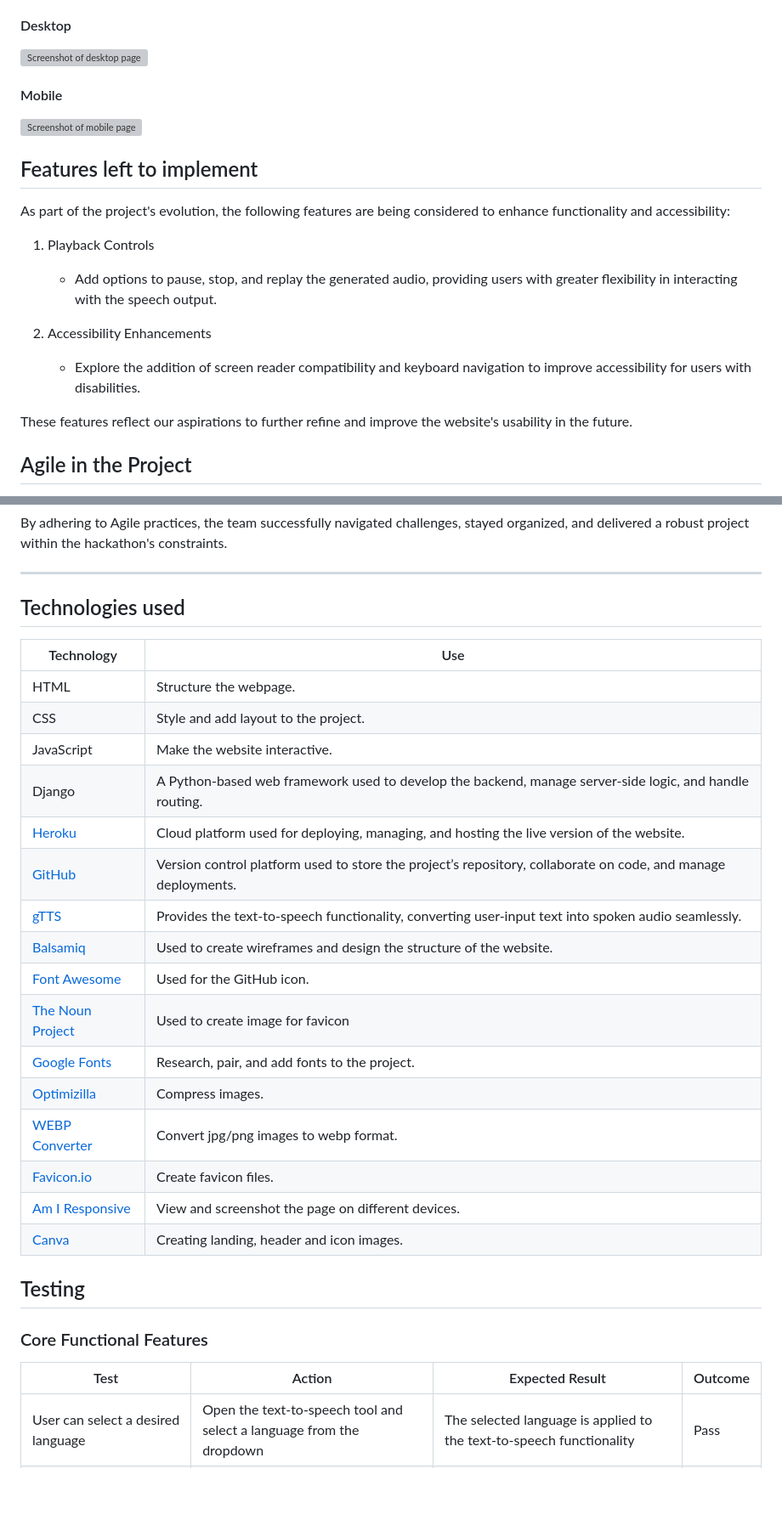
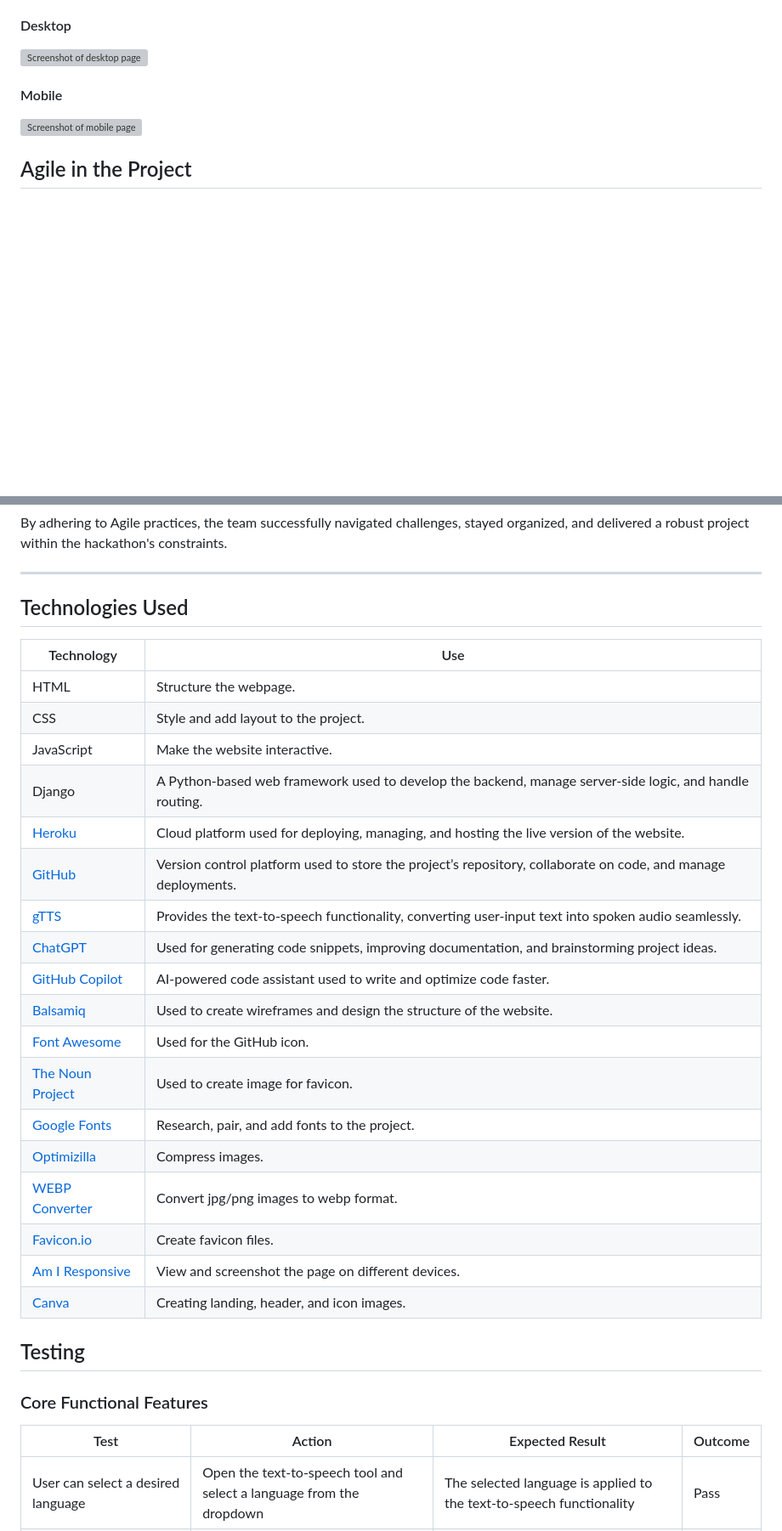
Before and after one commit to hannahro15/Nov24Hackathon, a Markdown page: README.md, 2 parts joined by grey strips. Shown: that part at 85% size. GitHub-like rendering; blank space fills up the shorter version; grey boxes are pictures that could not be loaded.

```diff
--- a/README.md
+++ b/README.md
@@ -220,20 +258,6 @@ The website offers a simple and intuitive one-page interface designed to provide
 
 ![Screenshot of mobile page](docs/final-score-page-mobile.jpg)
 
-## Features left to implement
-
-As part of the project's evolution, the following features are being considered to enhance functionality and accessibility:
-
-1. Playback Controls
-
-   - Add options to pause, stop, and replay the generated audio, providing users with greater flexibility in interacting with the speech output.
-
-2. Accessibility Enhancements
-
-    - Explore the addition of screen reader compatibility and keyboard navigation to improve accessibility for users with disabilities.
-
-These features reflect our aspirations to further refine and improve the website's usability in the future.
-
 ## Agile in the Project
 
 Agile methodology played a vital role in the development of this project, fostering collaboration, adaptability, and iterative progress. The team embraced Agile principles to break down tasks, prioritize work, and deliver increments of value throughout the hackathon.
@@ -266,33 +287,35 @@ By adhering to Agile practices, the team successfully navigated challenges, stay
 
 ---
 
-## Technologies used
+## Technologies Used
 
-| Technology                               | Use                                                                                          |
-|------------------------------------------|---------------------------------------------------------------------------------------------|
-| HTML                                     | Structure the webpage.                                                                      |
-| CSS                                      | Style and add layout to the project.                                                       |
-| JavaScript                               | Make the website interactive.                                                              |
-| Django                                   | A Python-based web framework used to develop the backend, manage server-side logic, and handle routing. |
-| [Heroku](https://www.heroku.com/)        | Cloud platform used for deploying, managing, and hosting the live version of the website.   |
+| Technology                               | Use                                                                                                           |
+|------------------------------------------|---------------------------------------------------------------------------------------------------------------|
+| HTML                                     | Structure the webpage.                                                                                        |
+| CSS                                      | Style and add layout to the project.                                                                          |
+| JavaScript                               | Make the website interactive.                                                                                 |
+| Django                                   | A Python-based web framework used to develop the backend, manage server-side logic, and handle routing.       |
+| [Heroku](https://www.heroku.com/)        | Cloud platform used for deploying, managing, and hosting the live version of the website.                     |
 | [GitHub](https://github.com/)            | Version control platform used to store the project’s repository, collaborate on code, and manage deployments. |
-| [gTTS](https://pypi.org/project/gTTS/) | Provides the text-to-speech functionality, converting user-input text into spoken audio seamlessly. |
-| [Balsamiq](https://balsamiq.com/)        | Used to create wireframes and design the structure of the website.                          |
-| [Font Awesome](https://fontawesome.com/) | Used for the GitHub icon.                                                                   |
-| [The Noun Project](https://thenounproject.com/) | Used to create image for favicon |
-| [Google Fonts](https://fonts.google.com/) | Research, pair, and add fonts to the project.                                               |
-| [Optimizilla](https://imagecompressor.com/) | Compress images.                                                                            |
-| [WEBP Converter](https://cloudconvert.com/webp-converter) | Convert jpg/png images to webp format.                                                     |
-| [Favicon.io](https://favicon.io/favicon-converter/) | Create favicon files.                                                                      |
-| [Am I Responsive](https://ui.dev/amiresponsive) | View and screenshot the page on different devices.                                          |
-| [Canva](https://www.canva.com/) | Creating landing, header and icon images.                                          |
+| [gTTS](https://pypi.org/project/gTTS/)   | Provides the text-to-speech functionality, converting user-input text into spoken audio seamlessly.           |
+| [ChatGPT](https://openai.com/chatgpt)    | Used for generating code snippets, improving documentation, and brainstorming project ideas.                  |
+| [GitHub Copilot](https://github.com/features/copilot) | AI-powered code assistant used to write and optimize code faster.                                |
+| [Balsamiq](https://balsamiq.com/)        | Used to create wireframes and design the structure of the website.                                            |
+| [Font Awesome](https://fontawesome.com/) | Used for the GitHub icon.                                                                                     |
+| [The Noun Project](https://thenounproject.com/) | Used to create image for favicon.                                                                      |
+| [Google Fonts](https://fonts.google.com/) | Research, pair, and add fonts to the project.                                                                |
+| [Optimizilla](https://imagecompressor.com/) | Compress images.                                                                                           |
+| [WEBP Converter](https://cloudconvert.com/webp-converter) | Convert jpg/png images to webp format.                                                       |
+| [Favicon.io](https://favicon.io/favicon-converter/) | Create favicon files.                                                                              |
+| [Am I Responsive](https://ui.dev/amiresponsive) | View and screenshot the page on different devices.                                                     |
+| [Canva](https://www.canva.com/)          | Creating landing, header, and icon images.                                                                    |
 
 
 ## Testing
 
 ### Core Functional Features
 
-| Test                                          | Action                                            | Expected Result                                                     | Outcome |
+| Test                                          | Action                                           | Expected Result                                                     | Outcome |
 |-----------------------------------------------|--------------------------------------------------|---------------------------------------------------------------------|---------|
 | User can select a desired language            | Open the text-to-speech tool and select a language from the dropdown | The selected language is applied to the text-to-speech functionality | Pass    |
 | User can adjust speech speed                  | Change the speech speed slider                  | Speech plays at the chosen speed                                   | Pass    |
```
Also changed, not shown: other parts of README.md (+71 -36 lines).
